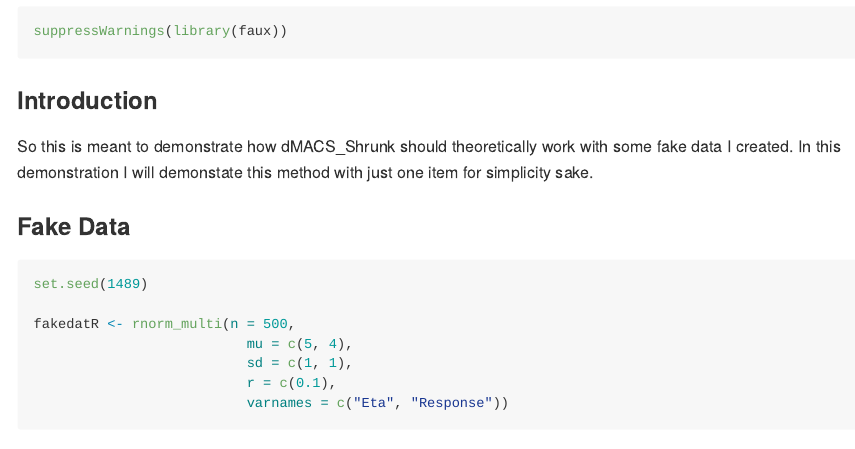
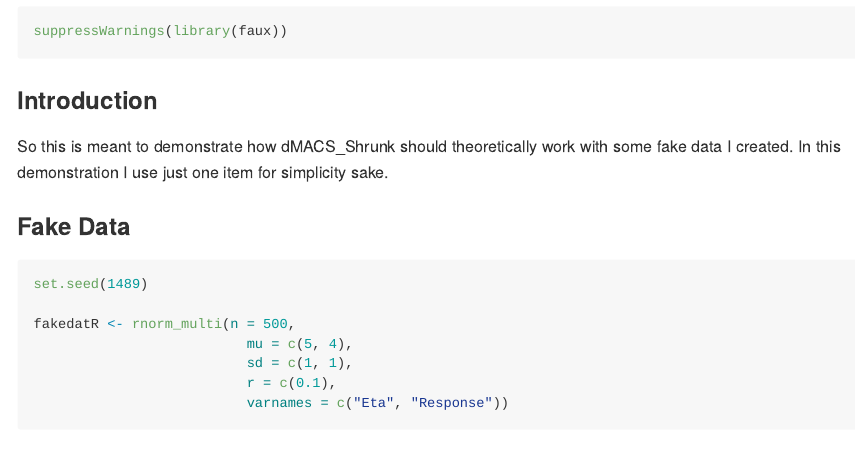
Before and after one commit to conorlacey/Thesis, an R Markdown document (dMACS_Shrunk-Example.Rmd): the page in a window 1100 px wide, from 470 px down. Rendered offline with R 4.5, knitr and Pandoc, with nearby package versions; some code elsewhere in the file could not run offline.

Commit message:
Grammar edits

```diff
--- a/dMACS_Shrunk-Example.Rmd
+++ b/dMACS_Shrunk-Example.Rmd
@@ -14,7 +14,7 @@ suppressWarnings(library(faux))
 
 ### Introduction
 
-So this is meant to demonstrate how dMACS_Shrunk should theoretically work with some fake data I created. In this demonstration I will demonstate this method with just one item for simplicity sake.
+So this is meant to demonstrate how dMACS_Shrunk should theoretically work with some fake data I created. In this demonstration I use just one item for simplicity sake.
 
 ### Fake Data
 
```
Also changed, not shown: dMACS_Shrunk-Example.md (added), dMACS_Shrunk-Example_files/figure-gfm/fake-data-1.png (added), dMACS_Shrunk-Example.Rmd (1 more changed lines).
